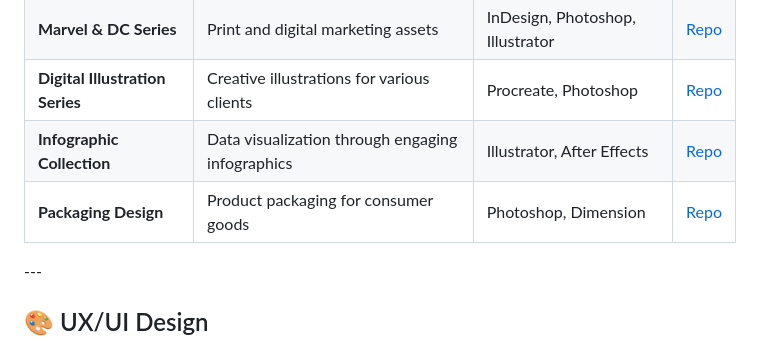
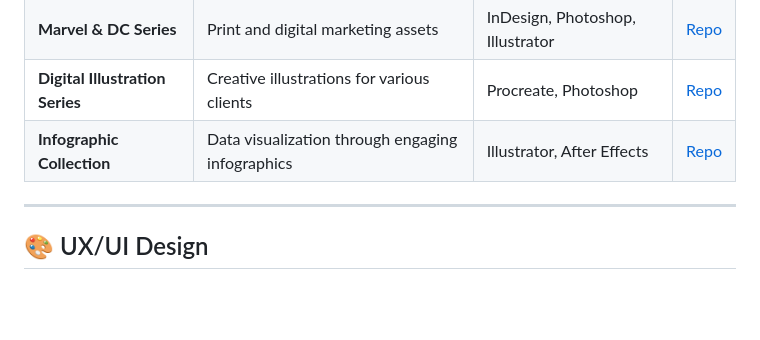
Before and after one commit to aliiakbarkhan/aliiakbarkhan, a Markdown page: README.md, the part around one of its changes. Drawn GitHub-style; blank space fills up the shorter version.

```diff
--- a/README.md
+++ b/README.md
@@ -95,9 +95,9 @@
 | **Marvel & DC Series** | Print and digital marketing assets | InDesign, Photoshop, Illustrator | [Repo](https://github.com/aliiakbarkhan/photoshop-posters) |
 | **Digital Illustration Series** | Creative illustrations for various clients | Procreate, Photoshop | [Repo](https://github.com/aliiakbarkhan/photoshop-posters) |
 | **Infographic Collection** | Data visualization through engaging infographics | Illustrator, After Effects | [Repo](https://github.com/aliiakbarkhan/photoshop-posters) |
-| **Packaging Design** | Product packaging for consumer goods | Photoshop, Dimension | [Repo](https://github.com/aliiakbarkhan/photoshop-posters) |
 
 </p>
+
 ---
 
 ## 🎨 UX/UI Design
```
Also changed, not shown: other parts of README.md (+1 -0 lines).
